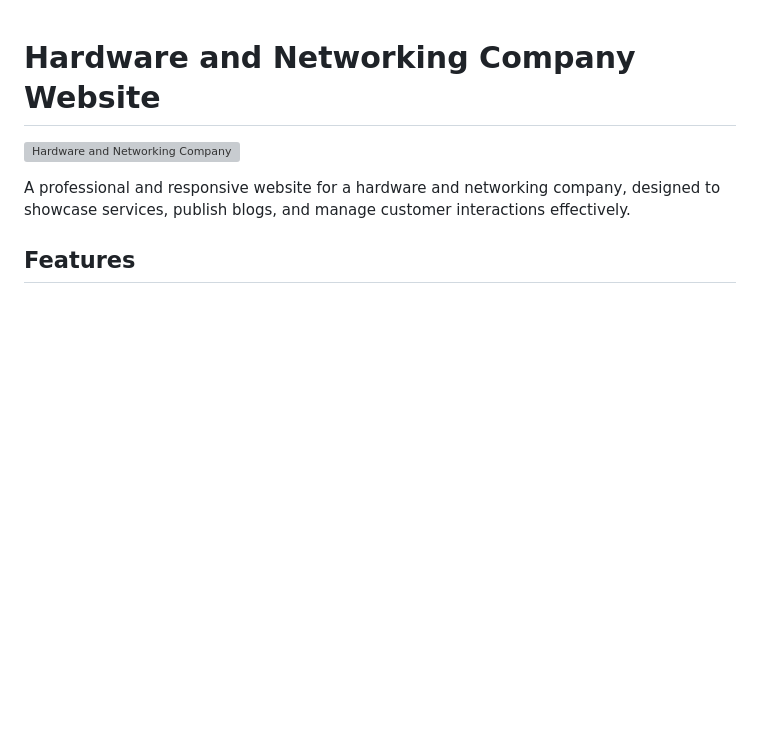
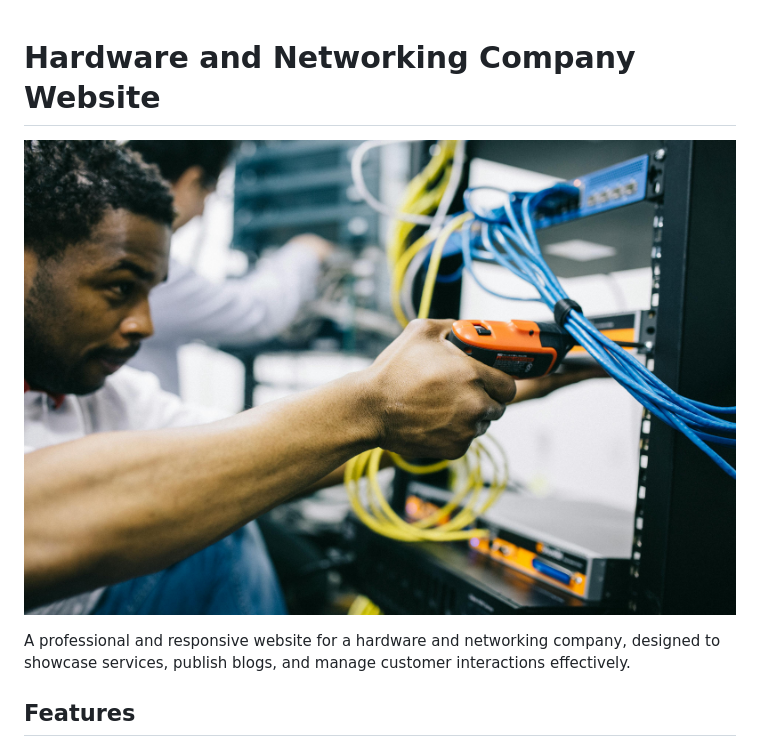
Before and after one commit to oladokedamilola/Company-Website, a Markdown page: README.md, the part around the change. Drawn GitHub-style; blank space fills up the shorter version; grey boxes are pictures that could not be loaded.

```diff
--- a/README.md
+++ b/README.md
@@ -1,6 +1,6 @@
 # Hardware and Networking Company Website
 
-![Hardware and Networking Company](https://via.placeholder.com/1000x300?text=Hardware+and+Networking+Company+Website)
+![Hardware and Networking Company](https://github.com/oladokedamilola/Company-Website/blob/core/static/images/home.jpg?raw=true)
 
 A professional and responsive website for a hardware and networking company, designed to showcase services, publish blogs, and manage customer interactions effectively.
 
```
